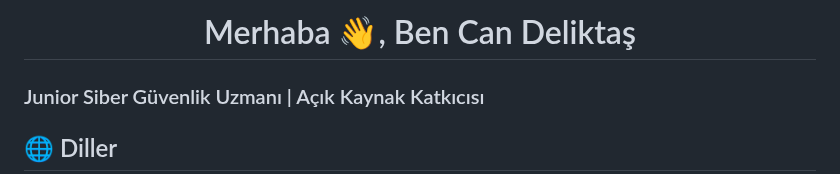
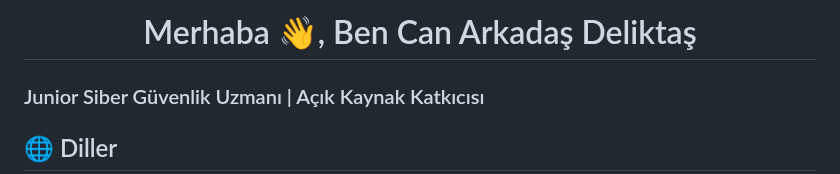
Before and after one commit to can-deliktas/can-deliktas.github.io, a Markdown page: README-TR.md, the part around the change. Rendered like a GitHub page.

```diff
--- a/README-TR.md
+++ b/README-TR.md
@@ -1,4 +1,4 @@
-<h1 align="center">Merhaba 👋, Ben Can Deliktaş</h1>
+<h1 align="center">Merhaba 👋, Ben Can Arkadaş Deliktaş</h1>
 
 ### Junior Siber Güvenlik Uzmanı | Açık Kaynak Katkıcısı
 
```
